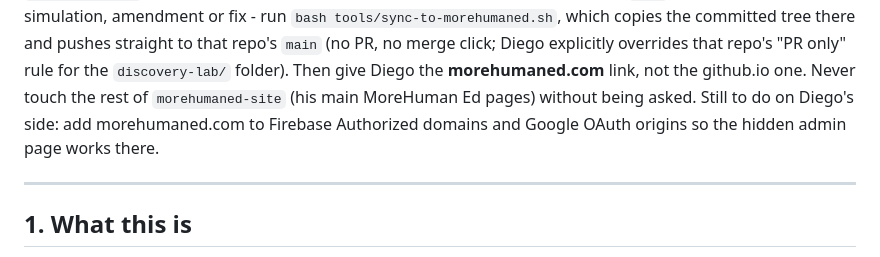
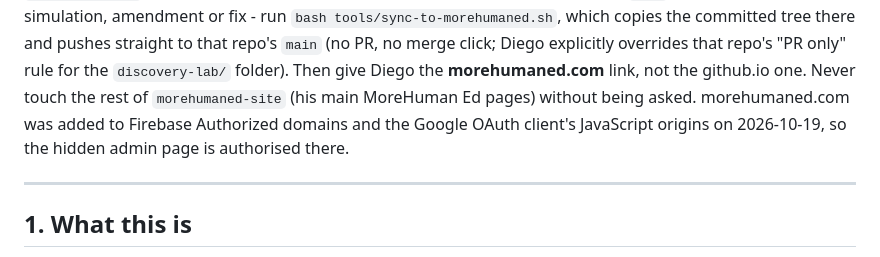
Before and after one commit to EducaDUG/morehumaned-site, a Markdown page: discovery-lab/CLAUDE.md, the part around the change. Rendered like a GitHub page.

Commit message:
Sync Discovery Lab @ 7a28f03
Co-Authored-By: Claude Sonnet 5.5 <noreply@anthropic.com>

```diff
--- a/discovery-lab/CLAUDE.md
+++ b/discovery-lab/CLAUDE.md
@@ -19,8 +19,8 @@ new simulation, amendment or fix - run `bash tools/sync-to-morehumaned.sh`, whic
 tree there and pushes straight to that repo's `main` (no PR, no merge click; Diego explicitly overrides
 that repo's "PR only" rule for the `discovery-lab/` folder). Then give Diego the **morehumaned.com**
 link, not the github.io one. Never touch the rest of `morehumaned-site` (his main MoreHuman Ed pages)
-without being asked. Still to do on Diego's side: add morehumaned.com to Firebase Authorized domains and
-Google OAuth origins so the hidden admin page works there.
+without being asked. morehumaned.com was added to Firebase Authorized domains and the Google OAuth client's JavaScript
+origins on 2026-10-19, so the hidden admin page is authorised there.
 
 ---
 
```
